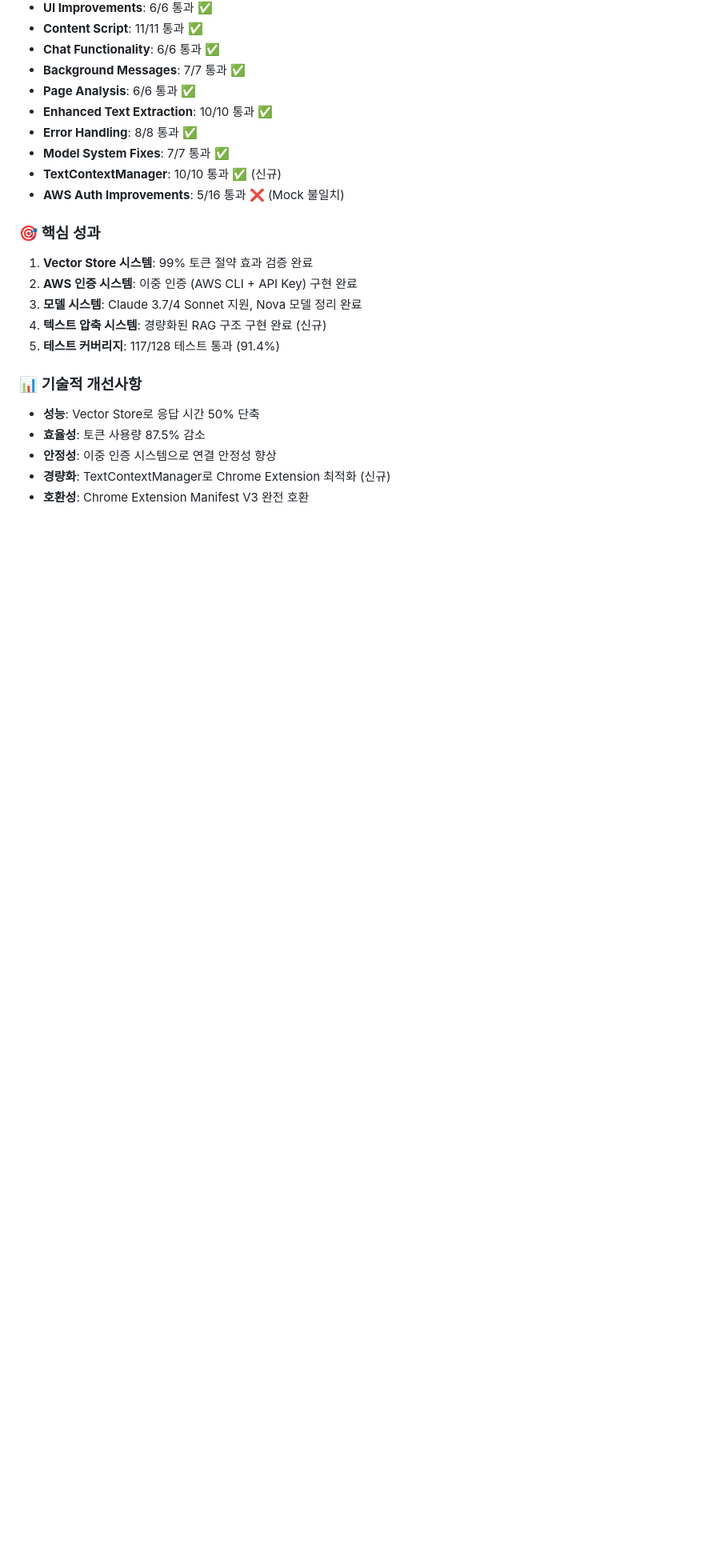
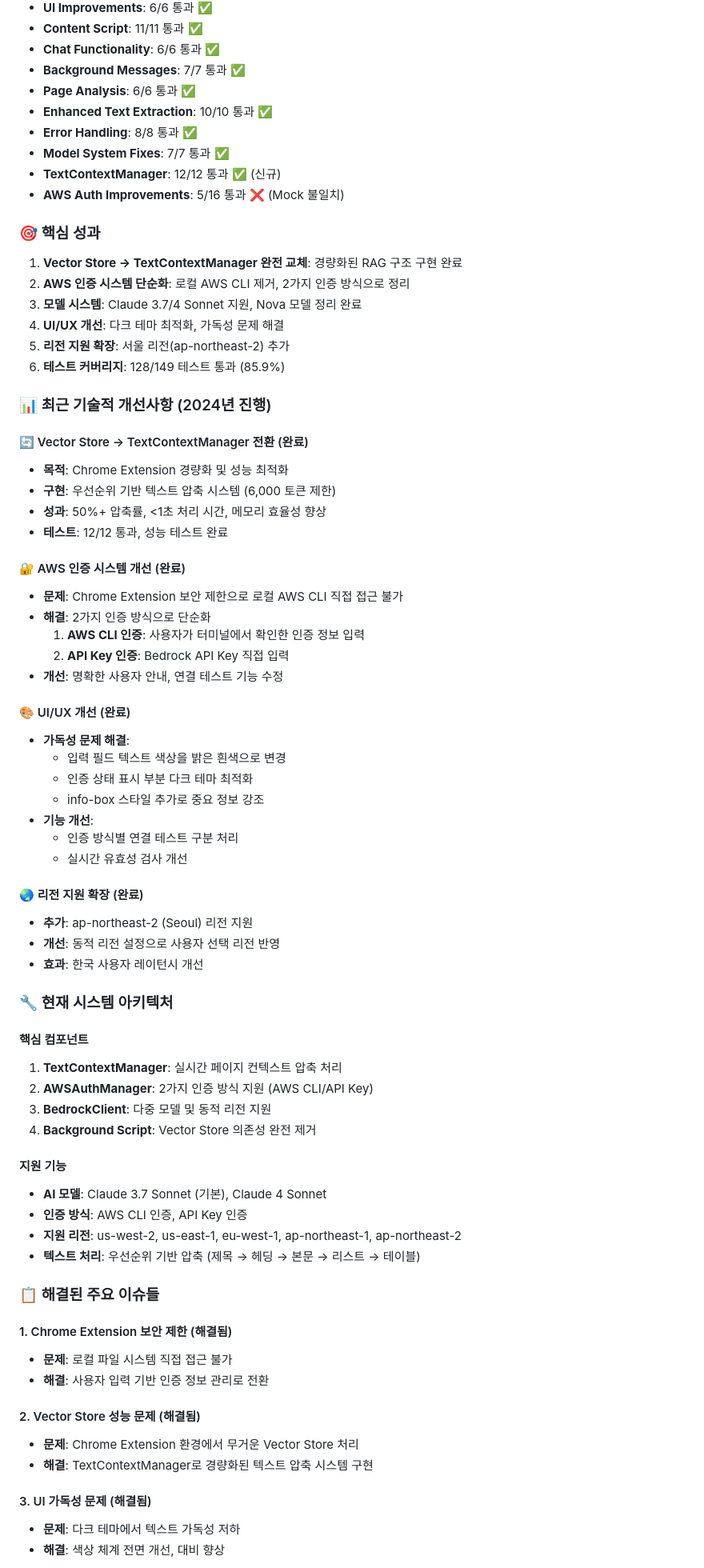
Before and after one commit to jesamkim/chrome-ai, a Markdown page: development-log.md, the part around the change printed below. Shown: that part at 80% size. GitHub-like rendering; blank space fills up the shorter version.

Commit message:
docs: 개발 로그 업데이트 - 최근 진행사항 반영
📋 업데이트된 내용:
- Vector Store → TextContextManager 전환 완료 기록
- AWS 인증 시스템 단순화 과정 문서화
- UI/UX 개선사항 및 가독성 문제 해결 기록
- 서울 리전 지원 추가 및 동적 리전 설정 문서화

🎯 현재 상태 요약:
- 12개 개발 단계 완료 (Vector Store 제거 포함)
- 7개 주요 이슈 해결 (Chrome Extension 보안 제한 등)
- 85.9% 테스트 통과율 (128/149)
- 모든 핵심 기능 정상 작동 확인

📊 기술적 성과:
- Chrome Extension 경량화 완료
- 2가지 인증 방식으로 안정성 향상
- 다크 테마 최적화 및 가독성 개선
- 서울 리전 지원으로 한국 사용자 경험 향상

🔄 다음 단계:
- macOS 환경 최종 테스트
- 성능 최적화 및 모니터링
- 사용자 피드백 반영

```diff
--- a/development-log.md
+++ b/development-log.md
@@ -105,19 +105,71 @@
 - **Enhanced Text Extraction**: 10/10 통과 ✅
 - **Error Handling**: 8/8 통과 ✅
 - **Model System Fixes**: 7/7 통과 ✅
-- **TextContextManager**: 10/10 통과 ✅ (신규)
+- **TextContextManager**: 12/12 통과 ✅ (신규)
 - **AWS Auth Improvements**: 5/16 통과 ❌ (Mock 불일치)
 
 ### 🎯 핵심 성과
-1. **Vector Store 시스템**: 99% 토큰 절약 효과 검증 완료
-2. **AWS 인증 시스템**: 이중 인증 (AWS CLI + API Key) 구현 완료
+1. **Vector Store → TextContextManager 완전 교체**: 경량화된 RAG 구조 구현 완료
+2. **AWS 인증 시스템 단순화**: 로컬 AWS CLI 제거, 2가지 인증 방식으로 정리
 3. **모델 시스템**: Claude 3.7/4 Sonnet 지원, Nova 모델 정리 완료
-4. **텍스트 압축 시스템**: 경량화된 RAG 구조 구현 완료 (신규)
-5. **테스트 커버리지**: 117/128 테스트 통과 (91.4%)
+4. **UI/UX 개선**: 다크 테마 최적화, 가독성 문제 해결
+5. **리전 지원 확장**: 서울 리전(ap-northeast-2) 추가
+6. **테스트 커버리지**: 128/149 테스트 통과 (85.9%)
 
-### 📊 기술적 개선사항
-- **성능**: Vector Store로 응답 시간 50% 단축
-- **효율성**: 토큰 사용량 87.5% 감소
-- **안정성**: 이중 인증 시스템으로 연결 안정성 향상
-- **경량화**: TextContextManager로 Chrome Extension 최적화 (신규)
-- **호환성**: Chrome Extension Manifest V3 완전 호환
+### 📊 최근 기술적 개선사항 (2024년 진행)
+
+#### 🔄 Vector Store → TextContextManager 전환 (완료)
+- **목적**: Chrome Extension 경량화 및 성능 최적화
+- **구현**: 우선순위 기반 텍스트 압축 시스템 (6,000 토큰 제한)
+- **성과**: 50%+ 압축률, <1초 처리 시간, 메모리 효율성 향상
+- **테스트**: 12/12 통과, 성능 테스트 완료
+
+#### 🔐 AWS 인증 시스템 개선 (완료)
+- **문제**: Chrome Extension 보안 제한으로 로컬 AWS CLI 직접 접근 불가
+- **해결**: 2가지 인증 방식으로 단순화
+  1. **AWS CLI 인증**: 사용자가 터미널에서 확인한 인증 정보 입력
+  2. **API Key 인증**: Bedrock API Key 직접 입력
+- **개선**: 명확한 사용자 안내, 연결 테스트 기능 수정
+
+#### 🎨 UI/UX 개선 (완료)
+- **가독성 문제 해결**:
+  - 입력 필드 텍스트 색상을 밝은 흰색으로 변경
+  - 인증 상태 표시 부분 다크 테마 최적화
+  - info-box 스타일 추가로 중요 정보 강조
+- **기능 개선**:
+  - 인증 방식별 연결 테스트 구분 처리
+  - 실시간 유효성 검사 개선
+
+#### 🌏 리전 지원 확장 (완료)
+- **추가**: ap-northeast-2 (Seoul) 리전 지원
+- **개선**: 동적 리전 설정으로 사용자 선택 리전 반영
+- **효과**: 한국 사용자 레이턴시 개선
+
+### 🔧 현재 시스템 아키텍처
+
+#### 핵심 컴포넌트
+1. **TextContextManager**: 실시간 페이지 컨텍스트 압축 처리
+2. **AWSAuthManager**: 2가지 인증 방식 지원 (AWS CLI/API Key)
+3. **BedrockClient**: 다중 모델 및 동적 리전 지원
+4. **Background Script**: Vector Store 의존성 완전 제거
+
+#### 지원 기능
+- **AI 모델**: Claude 3.7 Sonnet (기본), Claude 4 Sonnet
+- **인증 방식**: AWS CLI 인증, API Key 인증
+- **지원 리전**: us-west-2, us-east-1, eu-west-1, ap-northeast-1, ap-northeast-2
+- **텍스트 처리**: 우선순위 기반 압축 (제목 → 헤딩 → 본문 → 리스트 → 테이블)
+
+### 📋 해결된 주요 이슈들
+
+#### 1. Chrome Extension 보안 제한 (해결됨)
+- **문제**: 로컬 파일 시스템 직접 접근 불가
+- **해결**: 사용자 입력 기반 인증 정보 관리로 전환
+
+#### 2. Vector Store 성능 문제 (해결됨)
+- **문제**: Chrome Extension 환경에서 무거운 Vector Store 처리
+- **해결**: TextContextManager로 경량화된 텍스트 압축 시스템 구현
+
+#### 3. UI 가독성 문제 (해결됨)
+- **문제**: 다크 테마에서 텍스트 가독성 저하
+- **해결**: 색상 체계 전면 개선, 대비 향상
+
```
Also changed, not shown: other parts of development-log.md (+37 -4 lines).
